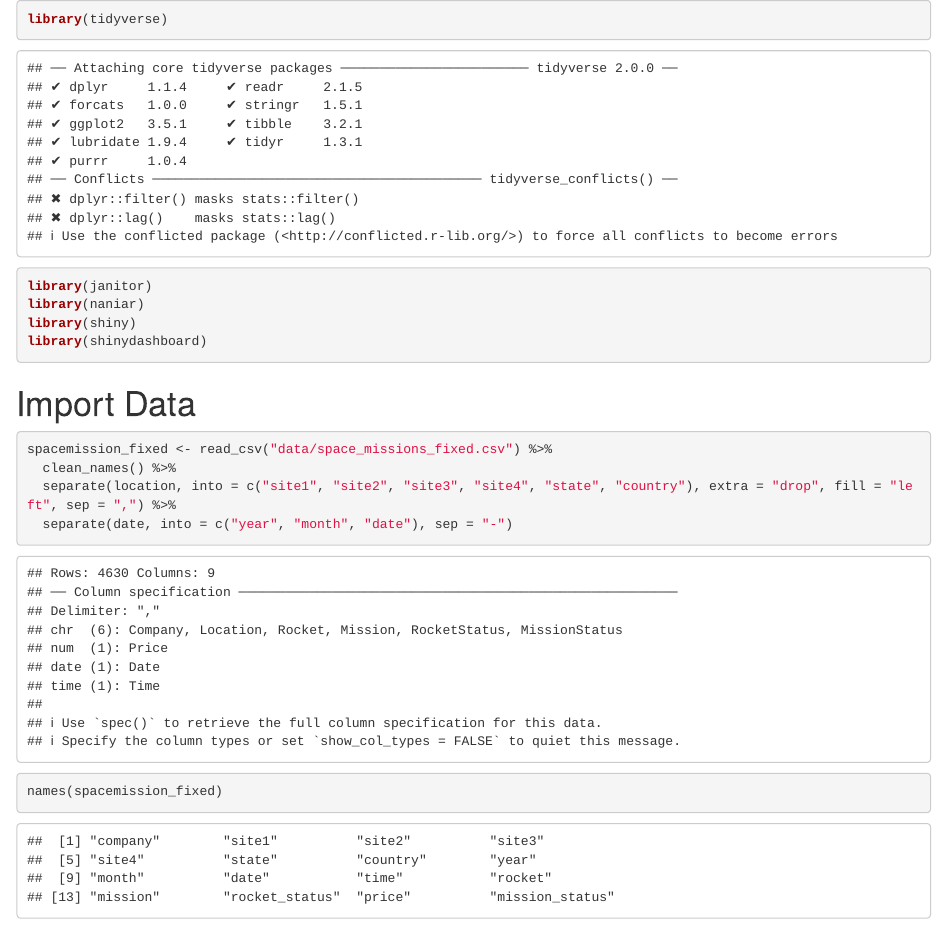
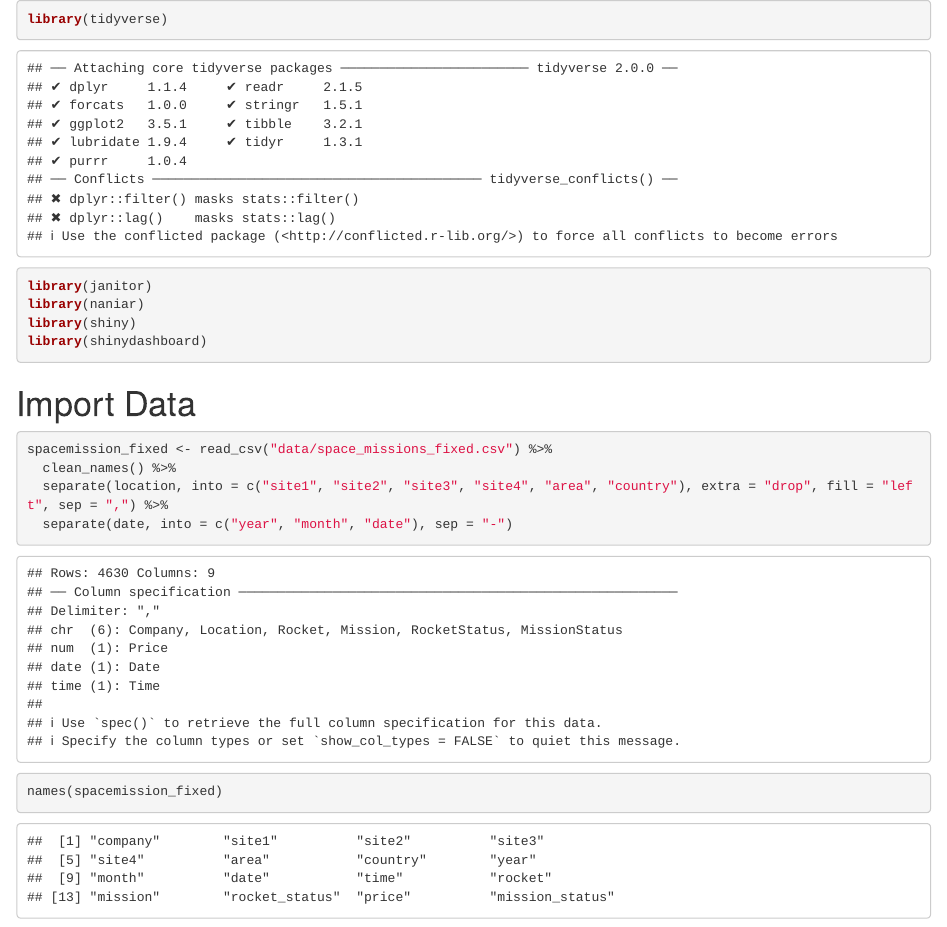
Before and after one commit to chenchristinaa/BIS15W2024_group2, an R Markdown document (practice_app.Rmd): the page in a window 1100 px wide, from its top. Rendered offline with R 4.5, knitr and Pandoc, with nearby package versions; some code elsewhere in the file could not run offline; column names are cleaned by a stand-in for the janitor package.

Commit message:
App work

````diff
--- a/practice_app.Rmd
+++ b/practice_app.Rmd
@@ -9,7 +9,7 @@ library(shinydashboard)
 ```{r}
 spacemission_fixed <- read_csv("data/space_missions_fixed.csv") %>%
   clean_names() %>%
-  separate(location, into = c("site1", "site2", "site3", "site4", "state", "country"), extra = "drop", fill = "left", sep = ",") %>%
+  separate(location, into = c("site1", "site2", "site3", "site4", "area", "country"), extra = "drop", fill = "left", sep = ",") %>%
   separate(date, into = c("year", "month", "date"), sep = "-")
 ```
 
````
Also changed, not shown: practice_app.Rmd (2 more changed lines).
